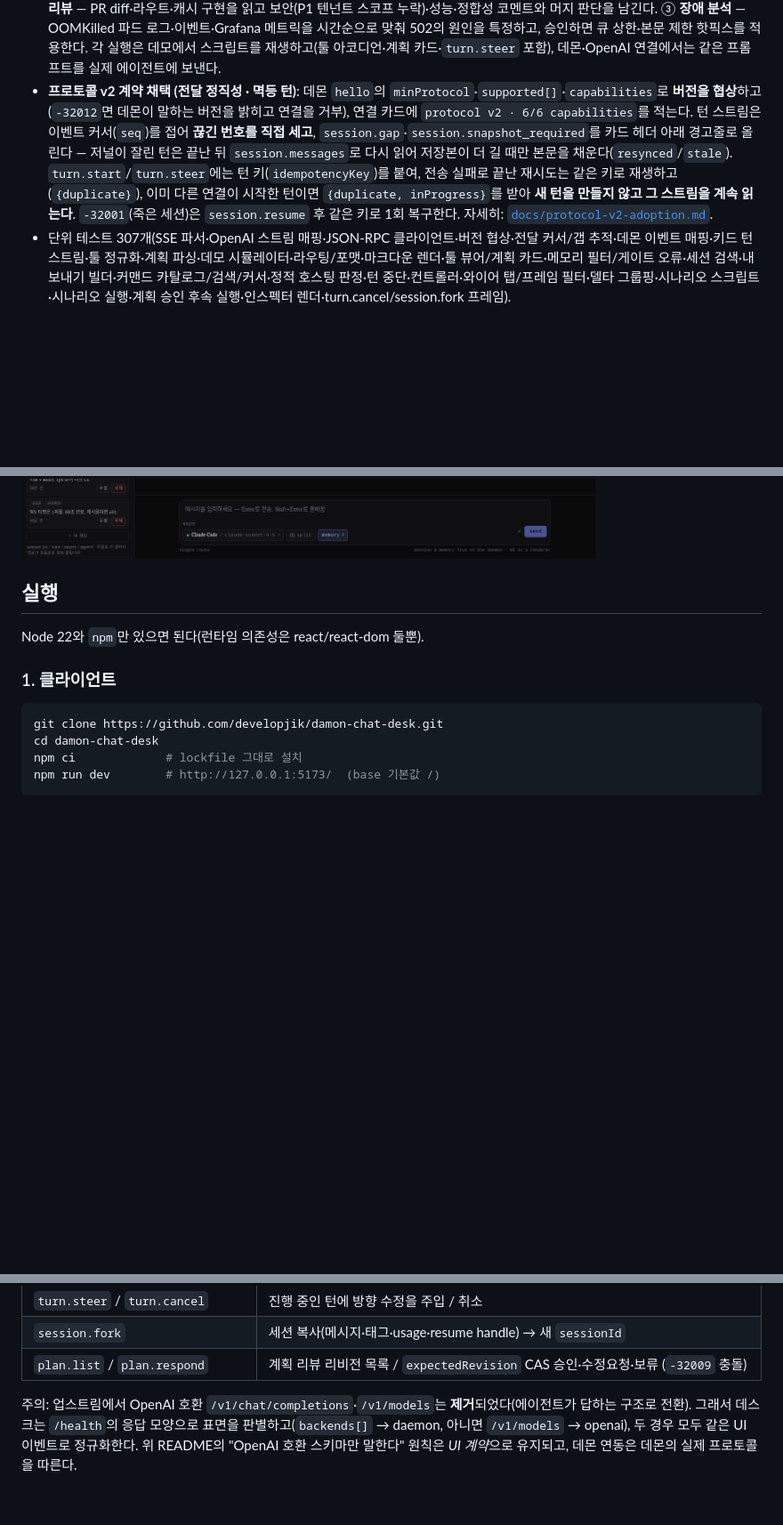
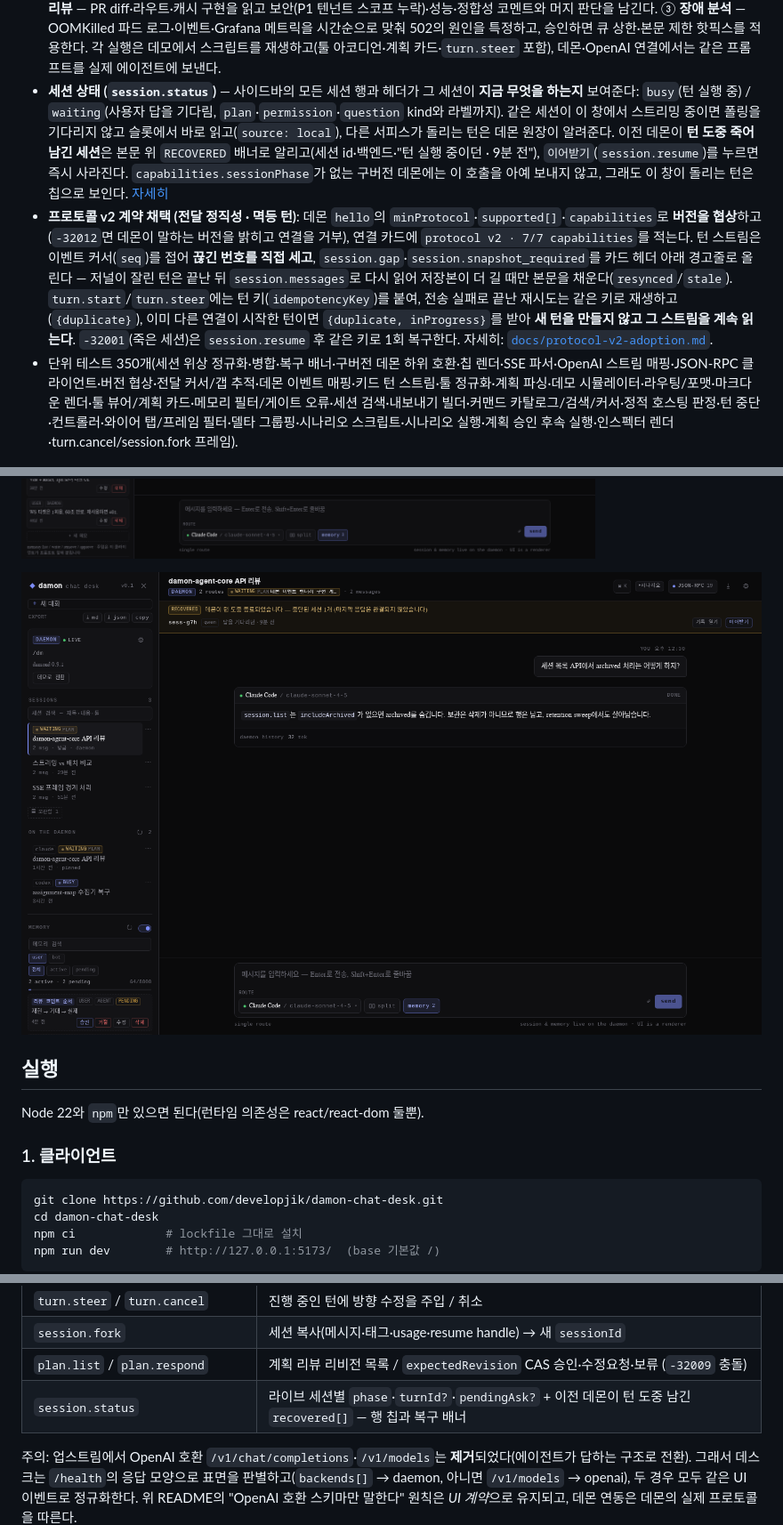
Before and after one commit to developjik/damon-chat-desk, a Markdown page: README.md, 3 parts joined by grey strips. Shown at 89% size. Drawn GitHub-style; pictures changed too: docs/session-phase.png (added); blank space fills up the shorter version.

```diff
--- a/README.md
+++ b/README.md
@@ -113,8 +113,9 @@ sequenceDiagram
 - **승인 카드**: 데몬이 `permission_requested`를 보내면 카드에 액션 버튼이 뜨고 `permission.respond`로 응답한다.
 - **실시간 JSON-RPC 인스펙터 (`⌘I` / `Ctrl+I`)**: 헤더의 `JSON-RPC` 토글(프레임 수 배지)로 우측 드로어를 연다. 데모·데몬(`/ws`)·OpenAI 모드에서 실제로 오간 프레임을 타임스탬프·방향(`→ TX` / `← RX`)·메서드·지연(ms)·크기와 함께 스트리밍으로 보여준다 — `turn.start` 요청과 응답(턴이 끝날 때 응답하므로 지연이 곧 턴 길이), `session.event` 푸시(`timeline.assistant_message`·`tool_call`·`permission_requested`), `turn.steer`, `turn.cancel`, `session.fork`, `plan.respond`, OpenAI 모드의 `POST /v1/chat/completions` + SSE 청크까지. **연속된 텍스트 델타는 한 행으로 접힌다** — `← RX session.event ×98 deltas · 2.4s · 11.8KB`처럼 개수·경과 시간·바이트를 붙여 한 줄로 묶고, 누르면 개별 델타 프레임이 펼쳐진다. 툴 호출·승인 요청·계획 응답 같은 프레임이 끼면 접힘이 끊기므로 핵심 프레임이 델타 더미에 묻히지 않고, `group` 토글로 접기를 끄면 예전처럼 프레임 1개 = 행 1개다. 행을 누르면 페이로드 JSON이 펼쳐지고, `전체 / TX / RX / 툴·승인` 필터·`group`·`clear`·`copy`(프레임 전체를 JSON 블록으로)·`follow`(자동 스크롤)를 제공한다. 데몬 모드에서는 `RpcClient`가, 데모에서는 시뮬레이터가 같은 봉투를 탭에 기록하므로 **데모와 실 데몬의 프레임이 같은 화면에서 비교된다**.
 - **실전 에이전트 시나리오 3종**: 헤더 `▸ 시나리오`(또는 커맨드 팔레트)에서 1클릭으로 실행한다. ① **코드 리팩토링** — 380줄 웹훅 핸들러를 `Read`/`Grep`으로 진단하고 계획 카드를 띄운 뒤, 승인하면 `Edit`/`Write`와 `npm test`·`tsc`까지 이어서 실행한다. ② **PR 리뷰** — PR diff·라우트·캐시 구현을 읽고 보안(P1 텐넌트 스코프 누락)·성능·정합성 코멘트와 머지 판단을 남긴다. ③ **장애 분석** — OOMKilled 파드 로그·이벤트·Grafana 메트릭을 시간순으로 맞춰 502의 원인을 특정하고, 승인하면 큐 상한·본문 제한 핫픽스를 적용한다. 각 실행은 데모에서 스크립트를 재생하고(툴 아코디언·계획 카드·`turn.steer` 포함), 데몬·OpenAI 연결에서는 같은 프롬프트를 실제 에이전트에 보낸다.
-- **프로토콜 v2 계약 채택 (전달 정직성 · 멱등 턴)**: 데몬 `hello`의 `minProtocol`·`supported[]`·`capabilities`로 **버전을 협상**하고(`-32012`면 데몬이 말하는 버전을 밝히고 연결을 거부), 연결 카드에 `protocol v2 · 6/6 capabilities`를 적는다. 턴 스트림은 이벤트 커서(`seq`)를 접어 **끊긴 번호를 직접 세고**, `session.gap`·`session.snapshot_required`를 카드 헤더 아래 경고줄로 올린다 — 저널이 잘린 턴은 끝난 뒤 `session.messages`로 다시 읽어 저장본이 더 길 때만 본문을 채운다(`resynced`/`stale`). `turn.start`/`turn.steer`에는 턴 키(`idempotencyKey`)를 붙여, 전송 실패로 끝난 재시도는 같은 키로 재생하고(`{duplicate}`), 이미 다른 연결이 시작한 턴이면 `{duplicate, inProgress}`를 받아 **새 턴을 만들지 않고 그 스트림을 계속 읽는다**. `-32001`(죽은 세션)은 `session.resume` 후 같은 키로 1회 복구한다. 자세히: [`docs/protocol-v2-adoption.md`](docs/protocol-v2-adoption.md).
-- 단위 테스트 307개(SSE 파서·OpenAI 스트림 매핑·JSON-RPC 클라이언트·버전 협상·전달 커서/갭 추적·데몬 이벤트 매핑·키드 턴 스트림·툴 정규화·계획 파싱·데모 시뮬레이터·라우팅/포맷·마크다운 렌더·툴 뷰어/계획 카드·메모리 필터/게이트 오류·세션 검색·내보내기 빌더·커맨드 카탈로그/검색/커서·정적 호스팅 판정·턴 중단·컨트롤러·와이어 탭/프레임 필터·델타 그룹핑·시나리오 스크립트·시나리오 실행·계획 승인 후속 실행·인스펙터 렌더·turn.cancel/session.fork 프레임).
+- **세션 상태 (`session.status`)** — 사이드바의 모든 세션 행과 헤더가 그 세션이 **지금 무엇을 하는지** 보여준다: `busy`(턴 실행 중) / `waiting`(사용자 답을 기다림, `plan`·`permission`·`question` kind와 라벨까지). 같은 세션이 이 창에서 스트리밍 중이면 폴링을 기다리지 않고 슬롯에서 바로 읽고(`source: local`), 다른 서피스가 돌리는 턴은 데몬 원장이 알려준다. 이전 데몬이 **턴 도중 죽어 남긴 세션**은 본문 위 `RECOVERED` 배너로 알리고(세션 id·백엔드·"턴 실행 중이던 · 9분 전"), `이어받기`(`session.resume`)를 누르면 즉시 사라진다. `capabilities.sessionPhase`가 없는 구버전 데몬에는 이 호출을 아예 보내지 않고, 그래도 이 창이 돌리는 턴은 칩으로 보인다. [자세히](docs/protocol-v2-adoption.md#세션-상태-sessionstatus)
+- **프로토콜 v2 계약 채택 (전달 정직성 · 멱등 턴)**: 데몬 `hello`의 `minProtocol`·`supported[]`·`capabilities`로 **버전을 협상**하고(`-32012`면 데몬이 말하는 버전을 밝히고 연결을 거부), 연결 카드에 `protocol v2 · 7/7 capabilities`를 적는다. 턴 스트림은 이벤트 커서(`seq`)를 접어 **끊긴 번호를 직접 세고**, `session.gap`·`session.snapshot_required`를 카드 헤더 아래 경고줄로 올린다 — 저널이 잘린 턴은 끝난 뒤 `session.messages`로 다시 읽어 저장본이 더 길 때만 본문을 채운다(`resynced`/`stale`). `turn.start`/`turn.steer`에는 턴 키(`idempotencyKey`)를 붙여, 전송 실패로 끝난 재시도는 같은 키로 재생하고(`{duplicate}`), 이미 다른 연결이 시작한 턴이면 `{duplicate, inProgress}`를 받아 **새 턴을 만들지 않고 그 스트림을 계속 읽는다**. `-32001`(죽은 세션)은 `session.resume` 후 같은 키로 1회 복구한다. 자세히: [`docs/protocol-v2-adoption.md`](docs/protocol-v2-adoption.md).
+- 단위 테스트 350개(세션 위상 정규화·병합·복구 배너·구버전 데몬 하위 호환·칩 렌더·SSE 파서·OpenAI 스트림 매핑·JSON-RPC 클라이언트·버전 협상·전달 커서/갭 추적·데몬 이벤트 매핑·키드 턴 스트림·툴 정규화·계획 파싱·데모 시뮬레이터·라우팅/포맷·마크다운 렌더·툴 뷰어/계획 카드·메모리 필터/게이트 오류·세션 검색·내보내기 빌더·커맨드 카탈로그/검색/커서·정적 호스팅 판정·턴 중단·컨트롤러·와이어 탭/프레임 필터·델타 그룹핑·시나리오 스크립트·시나리오 실행·계획 승인 후속 실행·인스펙터 렌더·turn.cancel/session.fork 프레임).
 
 ![커맨드 팔레트 — ⌘K로 새 대화·세션·split·memory·내보내기·라우트를 한 번에](https://raw.githubusercontent.com/developjik/damon-chat-desk/main/docs/command-palette.png)
 
@@ -127,6 +128,8 @@ sequenceDiagram
 ![에이전트 제어 — 툴 결과 뷰어·턴 스티어·계획 승인 카드](https://raw.githubusercontent.com/developjik/damon-chat-desk/main/docs/agent-controls.png)
 
 ![메모리 CRUD · 세션 검색·보관 · 대화 내보내기](https://raw.githubusercontent.com/developjik/damon-chat-desk/main/docs/memory-session-export.png)
+
+![세션 상태 — 헤더·사이드바의 `waiting · plan` 칩과, 이전 데몬이 턴 도중 남긴 세션의 RECOVERED 배너](https://raw.githubusercontent.com/developjik/damon-chat-desk/main/docs/session-phase.png)
 
 ## 실행
 
@@ -263,6 +266,7 @@ python3 tools/mock-openai.py     # :1234 — /v1/models, /v1/chat/completions(SS
 | `turn.steer` / `turn.cancel` | 진행 중인 턴에 방향 수정을 주입 / 취소 |
 | `session.fork` | 세션 복사(메시지·태그·usage·resume handle) → 새 `sessionId` |
 | `plan.list` / `plan.respond` | 계획 리뷰 리비전 목록 / `expectedRevision` CAS 승인·수정요청·보류 (`-32009` 충돌) |
+| `session.status` | 라이브 세션별 `phase`·`turnId?`·`pendingAsk?` + 이전 데몬이 턴 도중 남긴 `recovered[]` — 행 칩과 복구 배너 |
 
 주의: 업스트림에서 OpenAI 호환 `/v1/chat/completions`·`/v1/models`는 **제거**되었다(에이전트가 답하는 구조로 전환).
 그래서 데스크는 `/health`의 응답 모양으로 표면을 판별하고(`backends[]` → daemon, 아니면 `/v1/models` → openai),
```
Also changed, not shown: docs/protocol-v2-adoption.md (+32 -1 lines), 17 other files.
